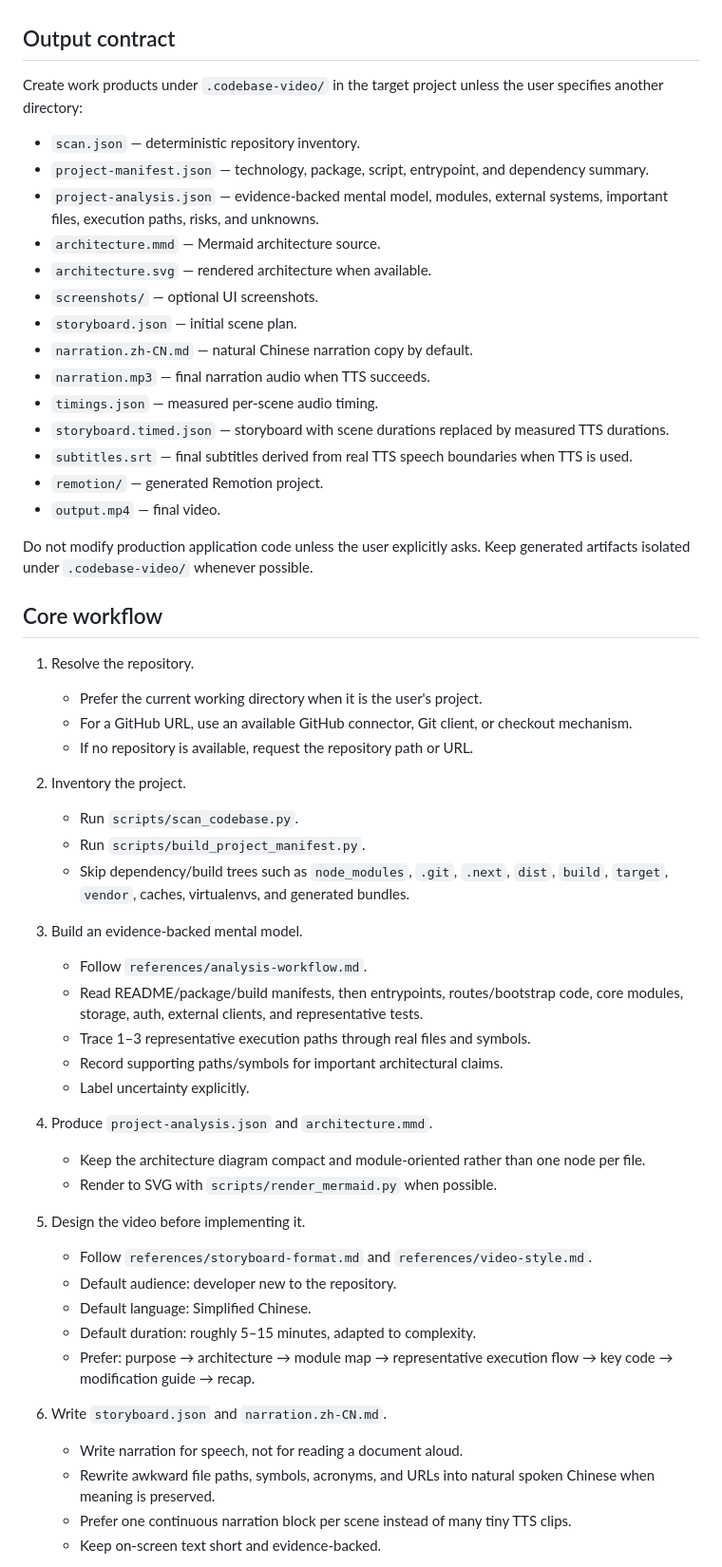
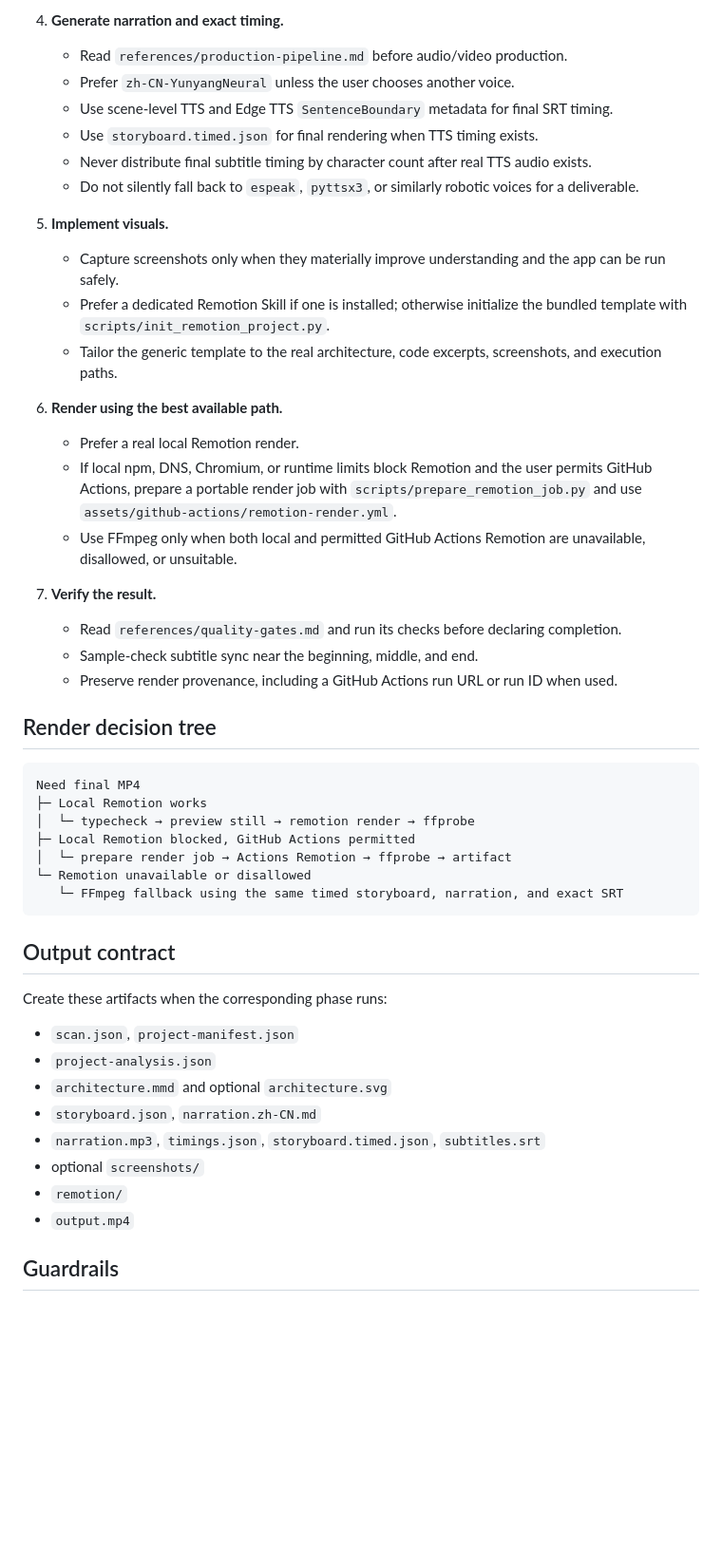
Before and after one commit to ythc/codebase-video-explainer, a Markdown page: SKILL.md, the part around one of its changes. Shown at 95% size. Rendered like a GitHub page; blank space fills up the shorter version.

Commit message:
refactor: streamline Skill control plane

````diff
--- a/SKILL.md
+++ b/SKILL.md
@@ -11,58 +45,50 @@ Turn a real codebase into a concise developer walkthrough. Analyze first; animat
+4. **Generate narration and exact timing.**
+   - Read `references/production-pipeline.md` before audio/video production.
+   - Prefer `zh-CN-YunyangNeural` unless the user chooses another voice.
+   - Use scene-level TTS and Edge TTS `SentenceBoundary` metadata for final SRT timing.
+   - Use `storyboard.timed.json` for final rendering when TTS timing exists.
+   - Never distribute final subtitle timing by character count after real TTS audio exists.
+   - Do not silently fall back to `espeak`, `pyttsx3`, or similarly robotic voices for a deliverable.
+
+5. **Implement visuals.**
+   - Capture screenshots only when they materially improve understanding and the app can be run safely.
+   - Prefer a dedicated Remotion Skill if one is installed; otherwise initialize the bundled template with `scripts/init_remotion_project.py`.
+   - Tailor the generic template to the real architecture, code excerpts, screenshots, and execution paths.
+
+6. **Render using the best available path.**
+   - Prefer a real local Remotion render.
+   - If local npm, DNS, Chromium, or runtime limits block Remotion and the user permits GitHub Actions, prepare a portable render job with `scripts/prepare_remotion_job.py` and use `assets/github-actions/remotion-render.yml`.
+   - Use FFmpeg only when both local and permitted GitHub Actions Remotion are unavailable, disallowed, or unsuitable.
+
+7. **Verify the result.**
+   - Read `references/quality-gates.md` and run its checks before declaring completion.
+   - Sample-check subtitle sync near the beginning, middle, and end.
+   - Preserve render provenance, including a GitHub Actions run URL or run ID when used.
+
+## Render decision tree
+
+```text
+Need final MP4
+├─ Local Remotion works
+│  └─ typecheck → preview still → remotion render → ffprobe
+├─ Local Remotion blocked, GitHub Actions permitted
+│  └─ prepare render job → Actions Remotion → ffprobe → artifact
+└─ Remotion unavailable or disallowed
+   └─ FFmpeg fallback using the same timed storyboard, narration, and exact SRT
+```
 
 ## Output contract
 
-Create work products under `.codebase-video/` in the target project unless the user specifies another directory:
+Create these artifacts when the corresponding phase runs:
 
-- `scan.json` — deterministic repository inventory.
-- `project-manifest.json` — technology, package, script, entrypoint, and dependency summary.
-- `project-analysis.json` — evidence-backed mental model, modules, external systems, important files, execution paths, risks, and unknowns.
-- `architecture.mmd` — Mermaid architecture source.
-- `architecture.svg` — rendered architecture when available.
-- `screenshots/` — optional UI screenshots.
-- `storyboard.json` — initial scene plan.
-- `narration.zh-CN.md` — natural Chinese narration copy by default.
-- `narration.mp3` — final narration audio when TTS succeeds.
-- `timings.json` — measured per-scene audio timing.
-- `storyboard.timed.json` — storyboard with scene durations replaced by measured TTS durations.
-- `subtitles.srt` — final subtitles derived from real TTS speech boundaries when TTS is used.
-- `remotion/` — generated Remotion project.
-- `output.mp4` — final video.
+- `scan.json`, `project-manifest.json`
+- `project-analysis.json`
+- `architecture.mmd` and optional `architecture.svg`
+- `storyboard.json`, `narration.zh-CN.md`
+- `narration.mp3`, `timings.json`, `storyboard.timed.json`, `subtitles.srt`
+- optional `screenshots/`
+- `remotion/`
+- `output.mp4`
 
-Do not modify production application code unless the user explicitly asks. Keep generated artifacts isolated under `.codebase-video/` whenever possible.
+## Guardrails
 
-## Core workflow
-
-1. Resolve the repository.
-   - Prefer the current working directory when it is the user's project.
-   - For a GitHub URL, use an available GitHub connector, Git client, or checkout mechanism.
-   - If no repository is available, request the repository path or URL.
-
-2. Inventory the project.
-   - Run `scripts/scan_codebase.py`.
-   - Run `scripts/build_project_manifest.py`.
-   - Skip dependency/build trees such as `node_modules`, `.git`, `.next`, `dist`, `build`, `target`, `vendor`, caches, virtualenvs, and generated bundles.
-
-3. Build an evidence-backed mental model.
-   - Follow `references/analysis-workflow.md`.
-   - Read README/package/build manifests, then entrypoints, routes/bootstrap code, core modules, storage, auth, external clients, and representative tests.
-   - Trace 1–3 representative execution paths through real files and symbols.
-   - Record supporting paths/symbols for important architectural claims.
-   - Label uncertainty explicitly.
-
-4. Produce `project-analysis.json` and `architecture.mmd`.
-   - Keep the architecture diagram compact and module-oriented rather than one node per file.
-   - Render to SVG with `scripts/render_mermaid.py` when possible.
-
-5. Design the video before implementing it.
-   - Follow `references/storyboard-format.md` and `references/video-style.md`.
-   - Default audience: developer new to the repository.
-   - Default language: Simplified Chinese.
-   - Default duration: roughly 5–15 minutes, adapted to complexity.
-   - Prefer: purpose → architecture → module map → representative execution flow → key code → modification guide → recap.
-
-6. Write `storyboard.json` and `narration.zh-CN.md`.
-   - Write narration for speech, not for reading a document aloud.
-   - Rewrite awkward file paths, symbols, acronyms, and URLs into natural spoken Chinese when meaning is preserved.
-   - Prefer one continuous narration block per scene instead of many tiny TTS clips.
-   - Keep on-screen text short and evidence-backed.
-
````
Also changed, not shown: other parts of SKILL.md (+47 -100 lines).
